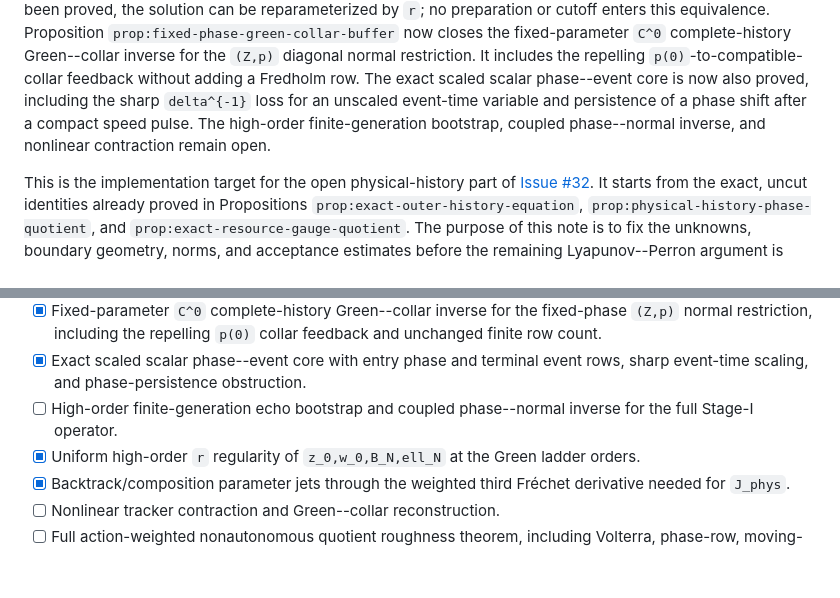
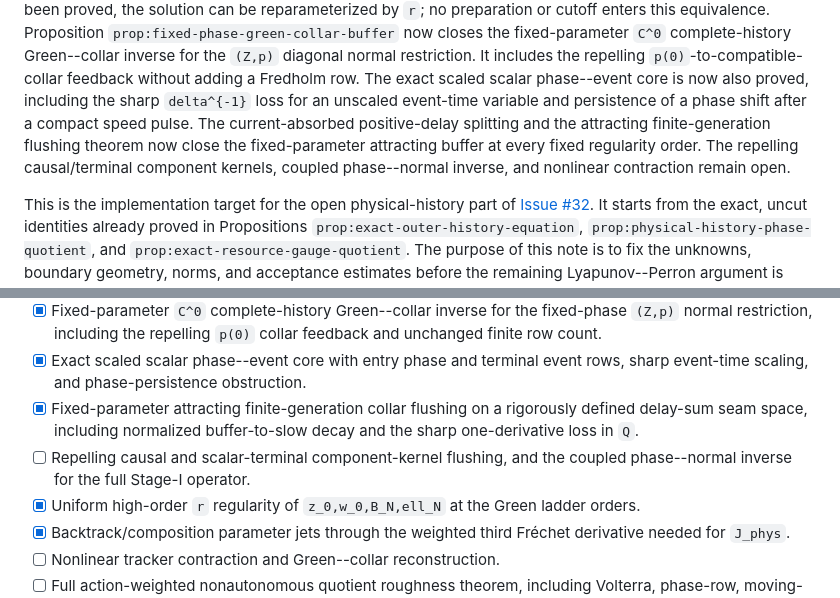
Before and after one commit to h-lu/canard-aware-network-control, a Markdown page: docs/paper-a-tracker-bvp-proof-program.md, 2 parts joined by grey strips. Rendered like a GitHub page; blank space fills up the shorter version.

Commit message:
docs(paper-a): isolate the repelling component gate

```diff
--- a/docs/paper-a-tracker-bvp-proof-program.md
+++ b/docs/paper-a-tracker-bvp-proof-program.md
@@ -27,9 +27,11 @@ the `(Z,p)` diagonal normal restriction.  It includes the repelling
 `p(0)`-to-compatible-collar feedback without adding a Fredholm row.  The
 exact scaled scalar phase--event core is now also proved, including the sharp
 `delta^{-1}` loss for an unscaled event-time variable and persistence of a
-phase shift after a compact speed pulse.  The high-order finite-generation
-bootstrap, coupled phase--normal inverse, and nonlinear contraction remain
-open.
+phase shift after a compact speed pulse.  The current-absorbed
+positive-delay splitting and the attracting finite-generation flushing
+theorem now close the fixed-parameter attracting buffer at every fixed
+regularity order.  The repelling causal/terminal component kernels, coupled
+phase--normal inverse, and nonlinear contraction remain open.
 
 This is the implementation target for the open physical-history part of
 [Issue #32](https://github.com/h-lu/canard-aware-network-control/issues/32).
@@ -775,8 +777,11 @@ gauges.
       `p(0)` collar feedback and unchanged finite row count.
 - [x] Exact scaled scalar phase--event core with entry phase and terminal
       event rows, sharp event-time scaling, and phase-persistence obstruction.
-- [ ] High-order finite-generation echo bootstrap and coupled phase--normal
-      inverse for the full Stage-I operator.
+- [x] Fixed-parameter attracting finite-generation collar flushing on a
+      rigorously defined delay-sum seam space, including normalized
+      buffer-to-slow decay and the sharp one-derivative loss in `Q`.
+- [ ] Repelling causal and scalar-terminal component-kernel flushing, and
+      the coupled phase--normal inverse for the full Stage-I operator.
 - [x] Uniform high-order `r` regularity of `z_0,w_0,B_N,ell_N` at the Green
       ladder orders.
 - [x] Backtrack/composition parameter jets through the weighted third
```
Also changed, not shown: docs/paper-a-intrinsic-connection-jet-contract.md (+13 -8 lines), docs/paper-a-physical-outer-history-route.md (+8 -6 lines).
